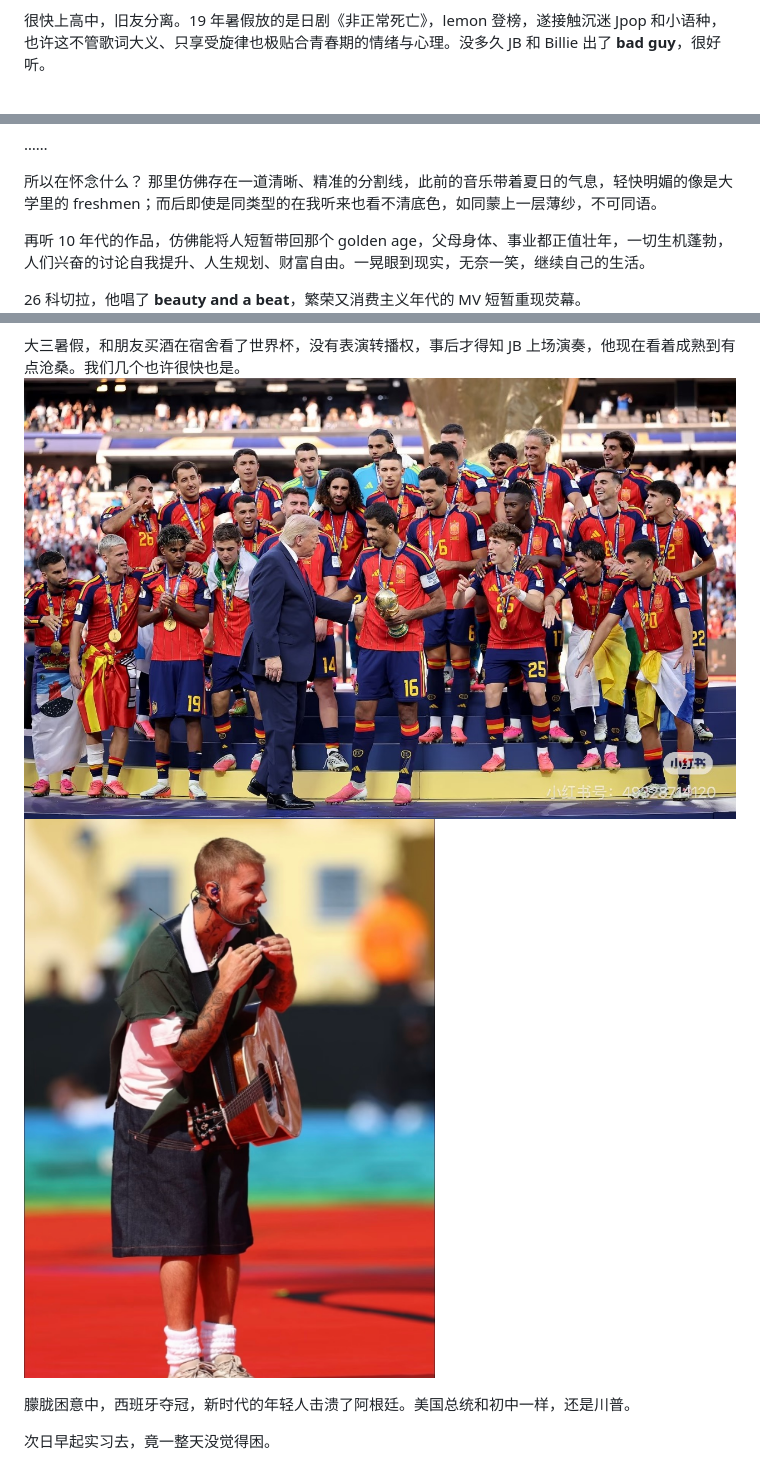
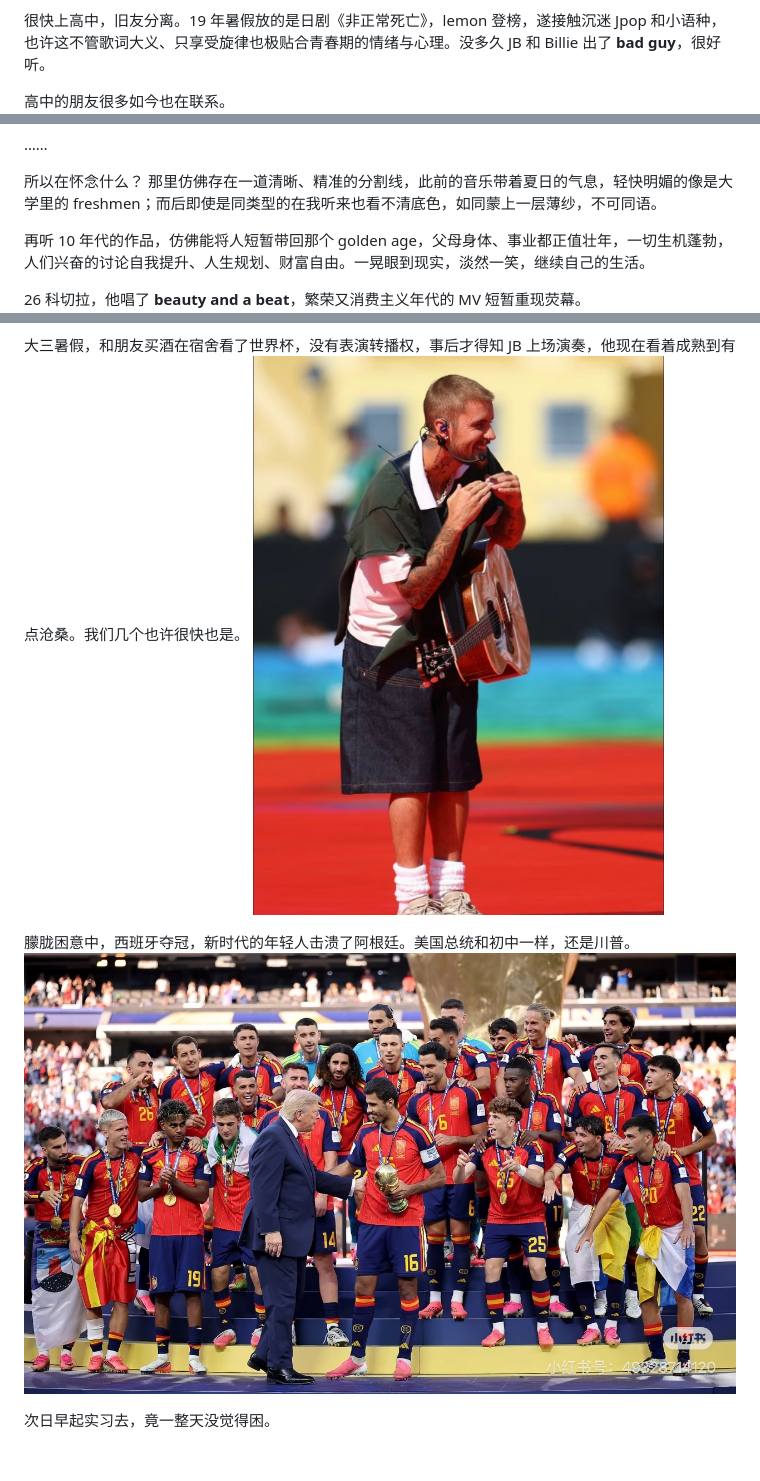
Before and after one commit to ethan-1900/why_jb, a Markdown page: Why JB.md, 3 parts joined by grey strips. GitHub-like rendering; blank space fills up the shorter version.

Commit message:
调整文章内容与图片位置
Co-Authored-By: Claude Opus 4.8 <noreply@anthropic.com>

```diff
--- a/Why JB.md
+++ b/Why JB.md
@@ -16,6 +16,8 @@
 > 顺遂平淡，岁月静好。经济周期是只在新闻里听到的词语。
 
 很快上高中，旧友分离。19 年暑假放的是日剧《非正常死亡》，lemon 登榜，遂接触沉迷 Jpop 和小语种，也许这不管歌词大义、只享受旋律也极贴合青春期的情绪与心理。没多久 JB 和 Billie 出了 **bad guy**，很好听。
+
+高中的朋友很多如今也在联系。
 ![图像](Attachments/1ED59BF6-AA04-4B8F-AC82-0E95D6E1804C.jpeg)
 
 > 2020。凝固的空气与生命。
@@ -44,16 +46,16 @@
 所以在怀念什么？
 那里仿佛存在一道清晰、精准的分割线，此前的音乐带着夏日的气息，轻快明媚的像是大学里的 freshmen；而后即使是同类型的在我听来也看不清底色，如同蒙上一层薄纱，不可同语。
 
-再听 10 年代的作品，仿佛能将人短暂带回那个 golden age，父母身体、事业都正值壮年，一切生机蓬勃，人们兴奋的讨论自我提升、人生规划、财富自由。一晃眼到现实，无奈一笑，继续自己的生活。
+再听 10 年代的作品，仿佛能将人短暂带回那个 golden age，父母身体、事业都正值壮年，一切生机蓬勃，人们兴奋的讨论自我提升、人生规划、财富自由。一晃眼到现实，淡然一笑，继续自己的生活。
 
 26 科切拉，他唱了 **beauty and a beat**，繁荣又消费主义年代的 MV 短暂重现荧幕。
 ![图像](Attachments/77B8E7E3-97ED-4C69-90D4-DB7D1EB41484.jpeg)
 ![图像](Attachments/A673730E-580B-4477-95F8-285364BD3EC1.jpeg)
 
 大三暑假，和朋友买酒在宿舍看了世界杯，没有表演转播权，事后才得知 JB 上场演奏，他现在看着成熟到有点沧桑。我们几个也许很快也是。
-![图像](Attachments/C033E17B-311C-407F-BAB4-96222CF0FA30.jpeg)
 ![图像](Attachments/44C061B4-2C43-4B8D-A088-31B11AE2B2D9.jpeg)
 
 朦胧困意中，西班牙夺冠，新时代的年轻人击溃了阿根廷。美国总统和初中一样，还是川普。
+![图像](Attachments/C033E17B-311C-407F-BAB4-96222CF0FA30.jpeg)
 
 次日早起实习去，竟一整天没觉得困。
```
